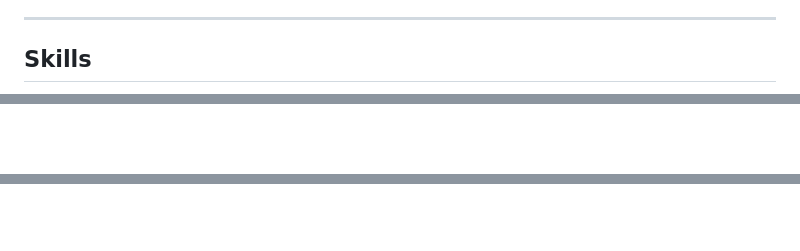
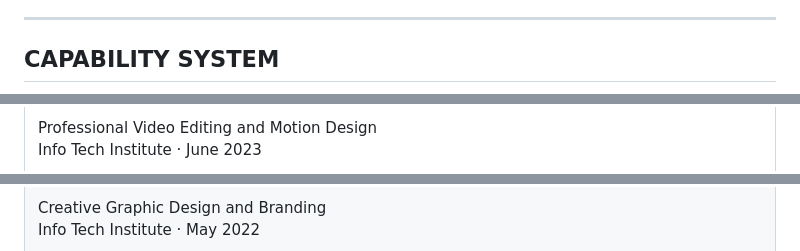
Before and after one commit to mrehanalhassan/mrehanalhassan, a Markdown page: README.md, 3 parts joined by grey strips. GitHub-like rendering; blank space fills up the shorter version.

```diff
--- a/README.md
+++ b/README.md
@@ -6,5 +20,5 @@ Pakistan · Clients: USA · UK · Canada
 
 ---
 
-## Skills
+## CAPABILITY SYSTEM
 
@@ -166,3 +141,4 @@ flowchart LR
 
-</details>
+Professional Video Editing and Motion Design
+Info Tech Institute · June 2023
 
@@ -178,3 +151,4 @@ flowchart LR
 
-</details>
+Creative Graphic Design and Branding
+Info Tech Institute · May 2022
 
```
Also changed, not shown: other parts of README.md (+128 -157 lines).
